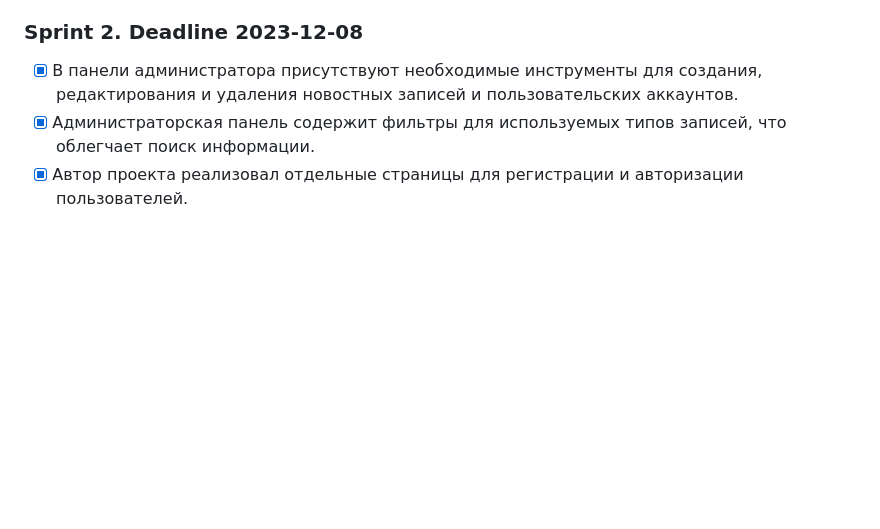
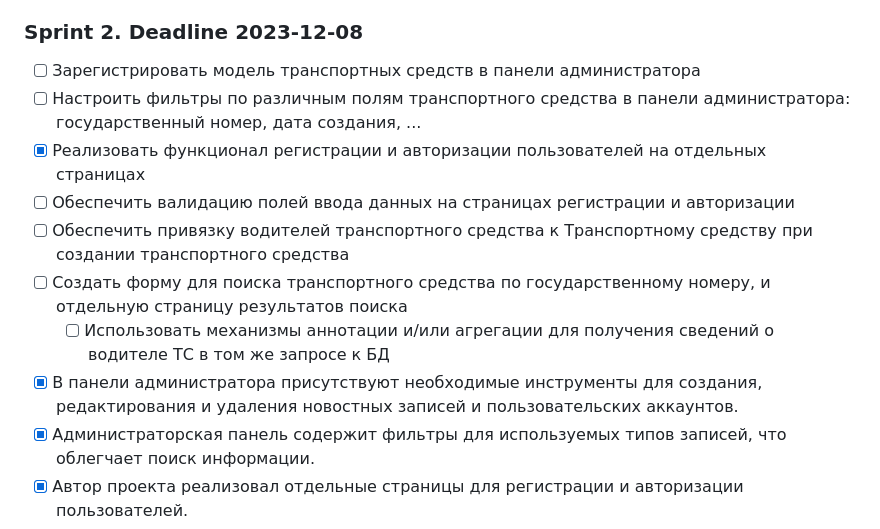
Before and after one commit to botalov-pro/BigHouzzz, a Markdown page: TODO.md, the part around the change. GitHub-like rendering; blank space fills up the shorter version.

Commit message:
Add: new tasks

```diff
--- a/TODO.md
+++ b/TODO.md
@@ -14,6 +14,13 @@
 
 ### Sprint 2. Deadline 2023-12-08
 
+  - [ ] Зарегистрировать модель транспортных средств в панели администратора
+  - [ ] Настроить фильтры по различным полям транспортного средства в панели администратора: государственный номер, дата создания, ...
+  - [X] Реализовать функционал регистрации и авторизации пользователей на отдельных страницах
+  - [ ] Обеспечить валидацию полей ввода данных на страницах регистрации и авторизации
+  - [ ] Обеспечить привязку водителей транспортного средства к Транспортному средству при создании транспортного средства
+  - [ ] Создать форму для поиска транспортного средства по государственному номеру, и отдельную страницу результатов поиска
+    - [ ] Использовать механизмы аннотации и/или агрегации для получения сведений о водителе ТС в том же запросе к БД
   - [X] В панели администратора присутствуют необходимые инструменты для создания,
 редактирования и удаления новостных записей и пользовательских аккаунтов.
   - [X] Администраторская панель содержит фильтры для используемых типов записей, что
```
